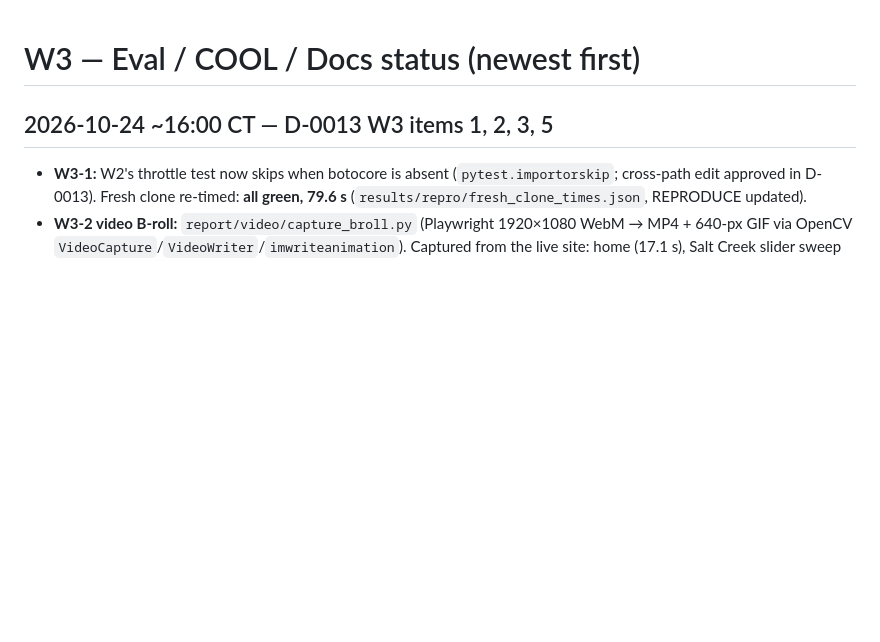
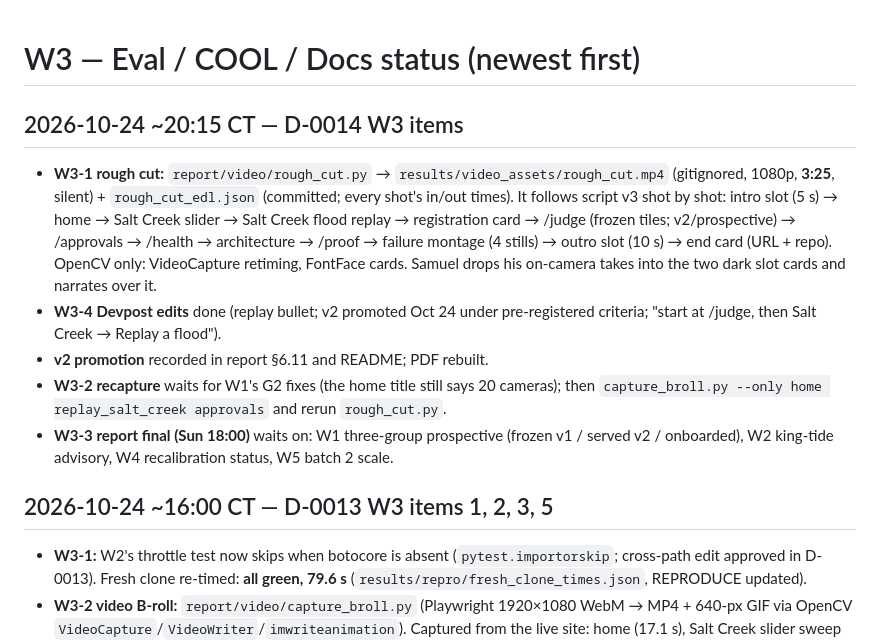
Before and after one commit to samsundar989/opencv-hackathon, a Markdown page: docs/status/W3.md, the part around the change. GitHub-like rendering; blank space fills up the shorter version.

Commit message:
[W3] status: D-0014 items
Co-Authored-By: Claude Opus 5.5 <noreply@anthropic.com>

```diff
--- a/docs/status/W3.md
+++ b/docs/status/W3.md
@@ -1,4 +1,11 @@
 # W3 — Eval / COOL / Docs status (newest first)
+
+## 2026-10-24 ~20:15 CT — D-0014 W3 items
+- **W3-1 rough cut:** `report/video/rough_cut.py` → `results/video_assets/rough_cut.mp4` (gitignored, 1080p, **3:25**, silent) + `rough_cut_edl.json` (committed; every shot's in/out times). It follows script v3 shot by shot: intro slot (5 s) → home → Salt Creek slider → Salt Creek flood replay → registration card → /judge (frozen tiles; v2/prospective) → /approvals → /health → architecture → /proof → failure montage (4 stills) → outro slot (10 s) → end card (URL + repo). OpenCV only: VideoCapture retiming, FontFace cards. Samuel drops his on-camera takes into the two dark slot cards and narrates over it.
+- **W3-4 Devpost edits** done (replay bullet; v2 promoted Oct 24 under pre-registered criteria; "start at /judge, then Salt Creek → Replay a flood").
+- **v2 promotion** recorded in report §6.11 and README; PDF rebuilt.
+- **W3-2 recapture** waits for W1's G2 fixes (the home title still says 20 cameras); then `capture_broll.py --only home replay_salt_creek approvals` and rerun `rough_cut.py`.
+- **W3-3 report final (Sun 18:00)** waits on: W1 three-group prospective (frozen v1 / served v2 / onboarded), W2 king-tide advisory, W4 recalibration status, W5 batch 2 scale.
 
 ## 2026-10-24 ~16:00 CT — D-0013 W3 items 1, 2, 3, 5
 - **W3-1:** W2's throttle test now skips when botocore is absent (`pytest.importorskip`; cross-path edit approved in D-0013). Fresh clone re-timed: **all green, 79.6 s** (`results/repro/fresh_clone_times.json`, REPRODUCE updated).
```
